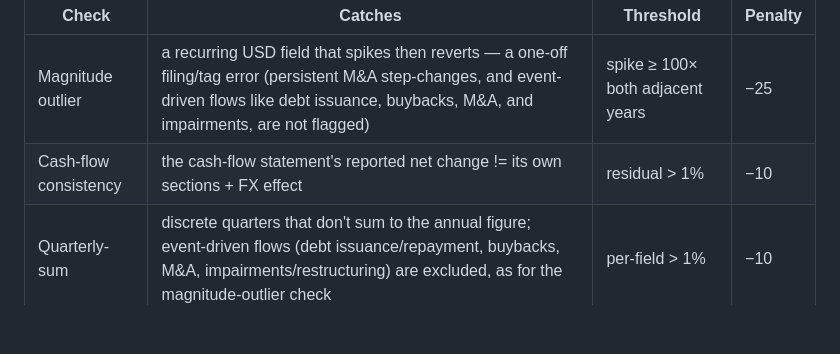
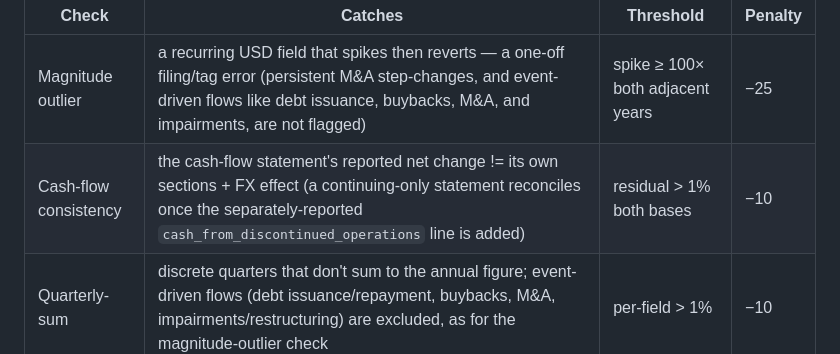
Before and after one commit to vorarakmua-svg/stock-database, a Markdown page: README.md, the part around the change. Rendered like a GitHub page; blank space fills up the shorter version.

Commit message:
docs: note discontinued-ops reconciliation in the cash-flow check
Co-Authored-By: Claude Opus 4.8 <noreply@anthropic.com>

```diff
--- a/README.md
+++ b/README.md
@@ -414,7 +414,7 @@ never alter data):
 | Check | Catches | Threshold | Penalty |
 |---|---|---|---|
 | Magnitude outlier | a recurring USD field that spikes then reverts — a one-off filing/tag error (persistent M&A step-changes, and event-driven flows like debt issuance, buybacks, M&A, and impairments, are not flagged) | spike ≥ 100× both adjacent years | −25 |
-| Cash-flow consistency | the cash-flow statement's reported net change != its own sections + FX effect | residual > 1% | −10 |
+| Cash-flow consistency | the cash-flow statement's reported net change != its own sections + FX effect (a continuing-only statement reconciles once the separately-reported `cash_from_discontinued_operations` line is added) | residual > 1% both bases | −10 |
 | Quarterly-sum | discrete quarters that don't sum to the annual figure; event-driven flows (debt issuance/repayment, buybacks, M&A, impairments/restructuring) are excluded, as for the magnitude-outlier check | per-field > 1% | −10 |
 | Ratio bounds | a computed metric outside its plausible range (e.g. >100% gross margin); roe/roic are not flagged when the equity base is negligible or negative (a buyback-depleted denominator makes the ratio meaningless, not wrong) | impossibility bounds | −3 |
 
```
